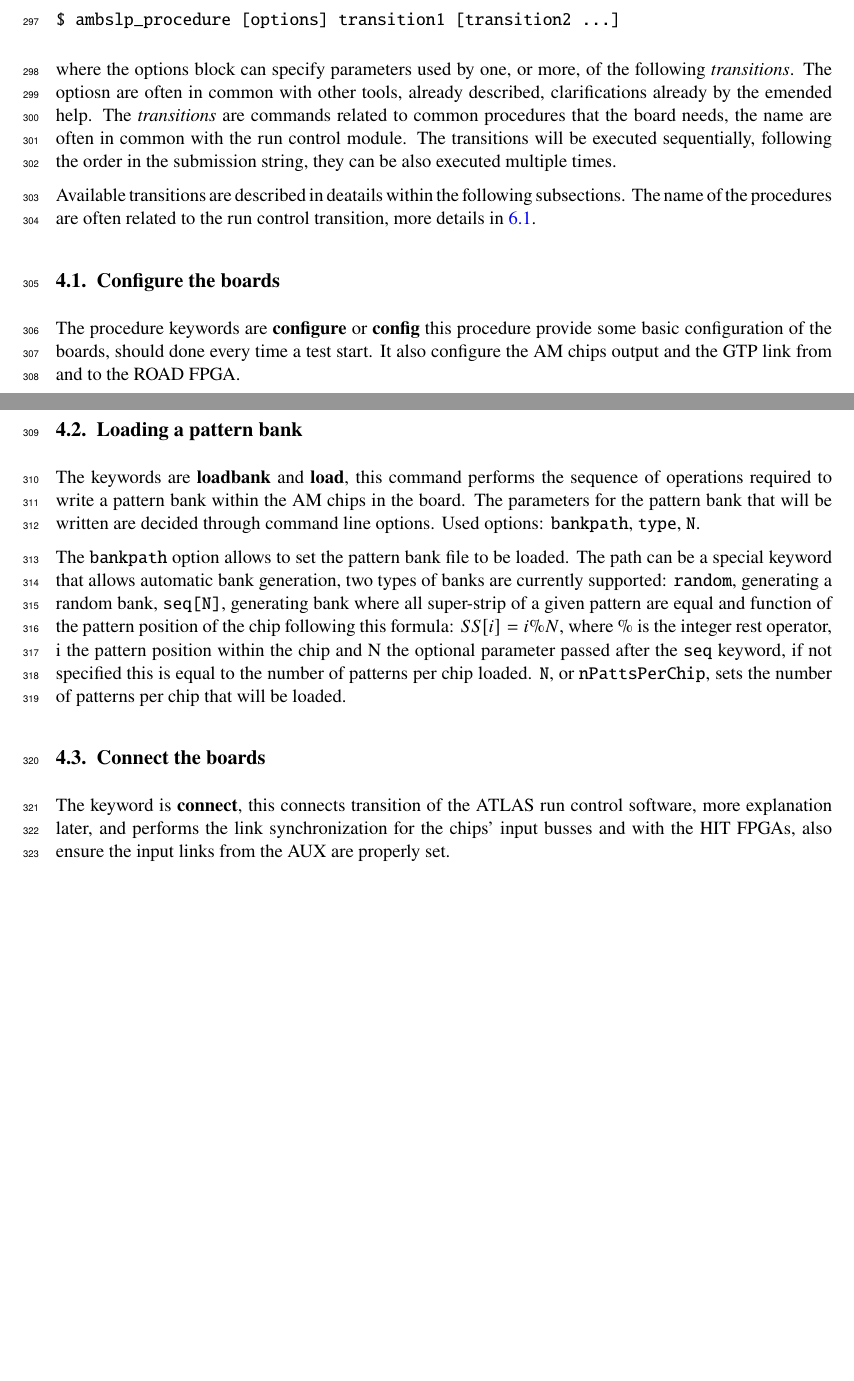
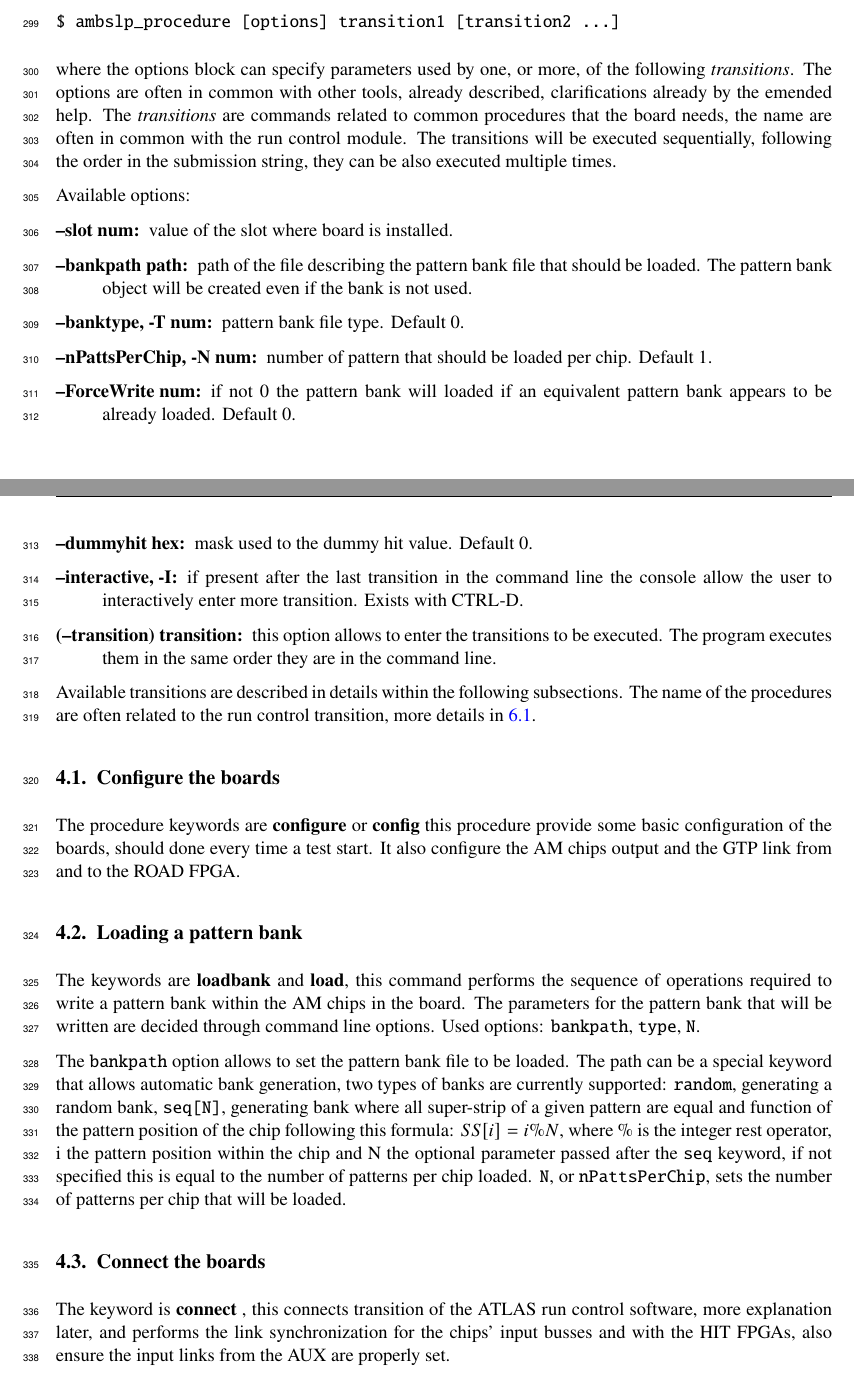
Before and after one commit to cpandini/AMBSoftware, a LaTeX document (amb_software.tex, which reads ambslp_procedures.tex): two parts of pages 11 and 12 of 22, joined at a grey line, cut so that both start at the same text, the shorter picture padded with empty space. Compiled offline with pdfLaTeX; an older LaTeX class or package is replaced by its successor.

Commit message:
Update on Overleaf.

```diff
--- a/ambslp_procedures.tex
+++ b/ambslp_procedures.tex
@@ -12,7 +12,7 @@ following:
 $ ambslp_procedure [options] transition1 [transition2 ...]
 \end{verbatim}
 where the options block can specify parameters used by one, or more,
-of the following \emph{transitions}. The optiosn are often in common
+of the following \emph{transitions}. The options are often in common
 with other tools, already described, clarifications already by the emended help.
 The \emph{transitions} are commands related to common procedures
 that the board needs, the name are often in common with the
@@ -20,7 +20,31 @@ run control module. The transitions will be executed
 sequentially, following the order in the submission string, they can
 be also executed multiple times.
 
-Available transitions are described in deatails within the following
+Available options:
+\begin{description}
+\item[--slot num:] value of the slot where board is installed.
+
+\item[--bankpath path:] path of the file describing the pattern bank file
+that should be loaded. The pattern bank object will be created even if
+the bank is not used.
+
+\item[--banktype, -T num:] pattern bank file type. Default 0.
+
+\item[--nPattsPerChip, -N num:] number of pattern that should be loaded
+per chip. Default 1.
+
+\item[--ForceWrite num:] if not 0 the pattern bank will loaded if an equivalent
+pattern bank appears to be already loaded. Default 0.
+
+\item[--dummyhit hex:] mask used to the dummy hit value. Default 0.
+
+\item[--interactive, -I:] if present after the last transition in the command line the
+console allow the user to interactively enter more transition. Exists with CTRL-D.
+
+\item[(--transition) transition:] this option allows to enter the transitions to be
+executed. The program executes them in the same order they are in the command line.
+\end{description}
+Available transitions are described in details within the following
 subsections. The name of the procedures are often related to the run
 control transition, more details in \ref{sec:rcmodule}.
 
@@ -57,7 +81,7 @@ this command performs the
 \subsection{Connect the boards}
 \label{sec:procconnect}
 
-The keyword is	\textbf{connect}, this connects transition
+The keyword is	\textbf{connect} \index{ambslp\_procedure!connect}, this connects transition
 	of the ATLAS run control software, more explanation later, and
 	performs the link synchronization for the chips' input busses and
 	with the HIT FPGAs, also ensure the input links from the AUX
```
Also changed, not shown: amb_software.tex (+3 -3 lines), ambslp_procedures.tex (16 more changed lines).
